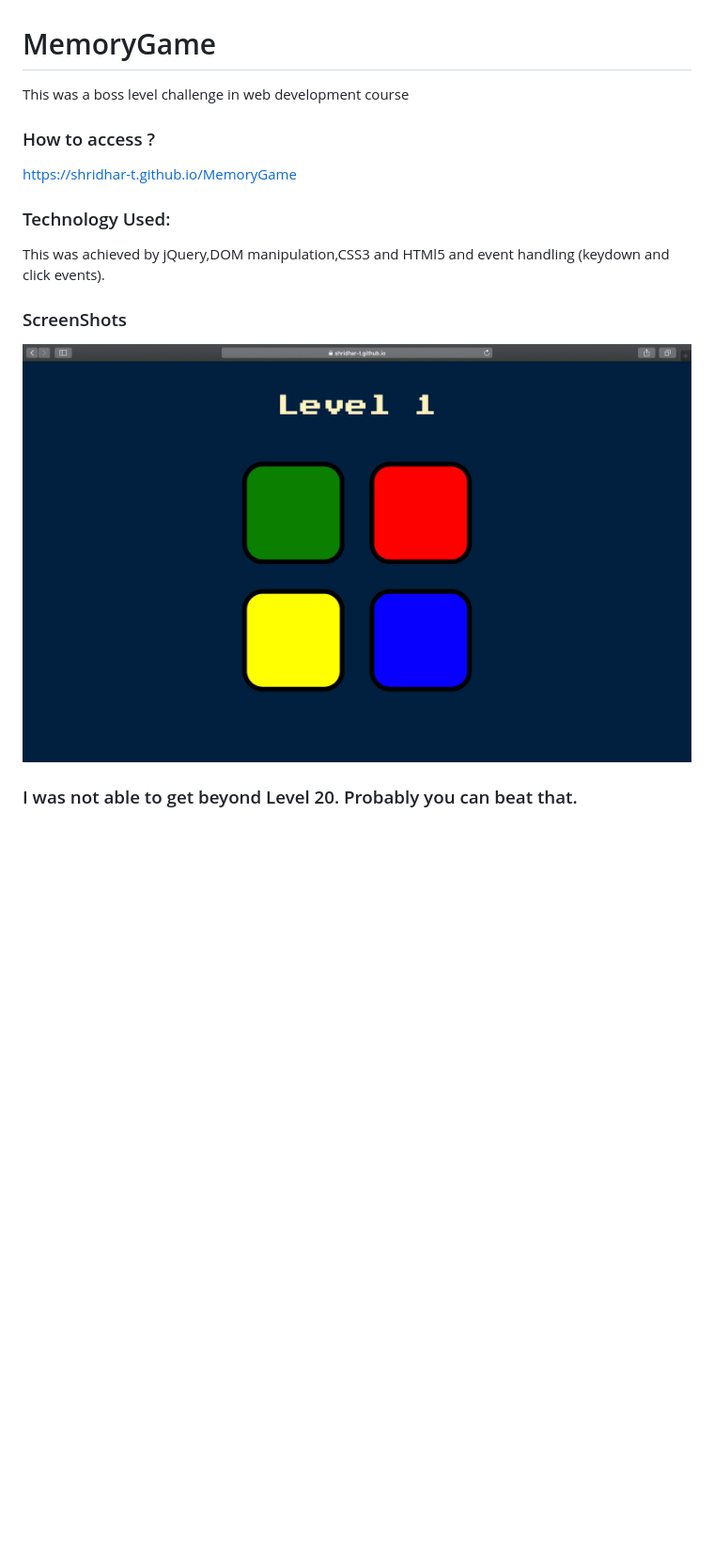
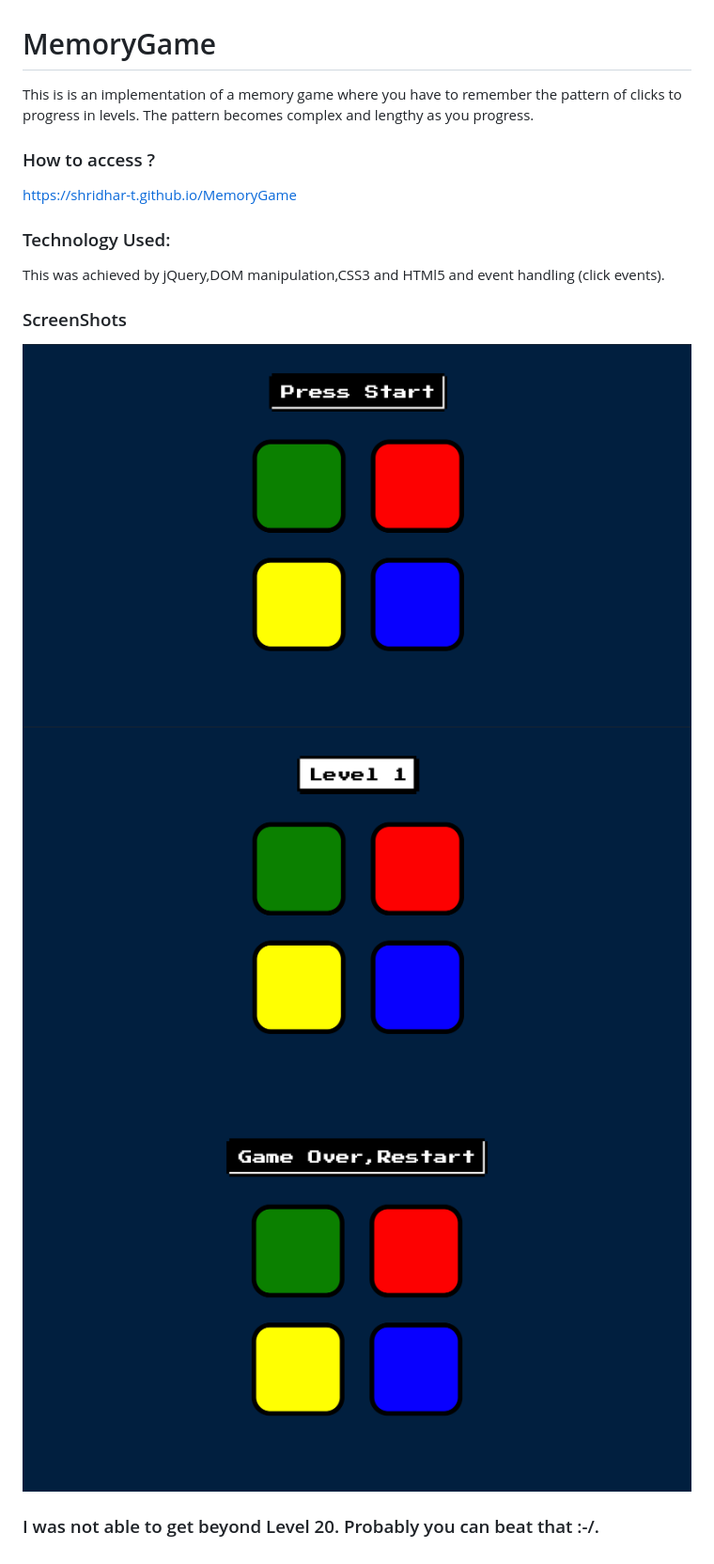
Before and after one commit to shridhar-t/MemoryGame, a Markdown page: README.md, the part around the change. Shown: that part at 94% size. Rendered like a GitHub page; pictures changed too: images/project1.png (added), images/project2.png (added), images/project3.png (added); blank space fills up the shorter version.

Commit message:
add screenShots

```diff
--- a/README.md
+++ b/README.md
@@ -1,13 +1,17 @@
 # MemoryGame
-This was a boss level challenge in web development course
+This is is an implementation of a memory game where you have to remember the pattern of clicks to progress in levels. The pattern becomes complex and lengthy as you progress.
 
 ### How to access ?
 https://shridhar-t.github.io/MemoryGame
 
 ### Technology Used:
-This was achieved by jQuery,DOM manipulation,CSS3 and HTMl5 and event handling (keydown and click events).
+This was achieved by jQuery,DOM manipulation,CSS3 and HTMl5 and event handling (click events).
 
 ### ScreenShots
-<img src="project.png">
+<img src="./images/project1.png">
+<img src="./images/project2.png">
+<img src="./images/project3.png">
 
-### I was not able to get beyond Level 20. Probably you can beat that.
+
+
+### I was not able to get beyond Level 20. Probably you can beat that :-/.
```
